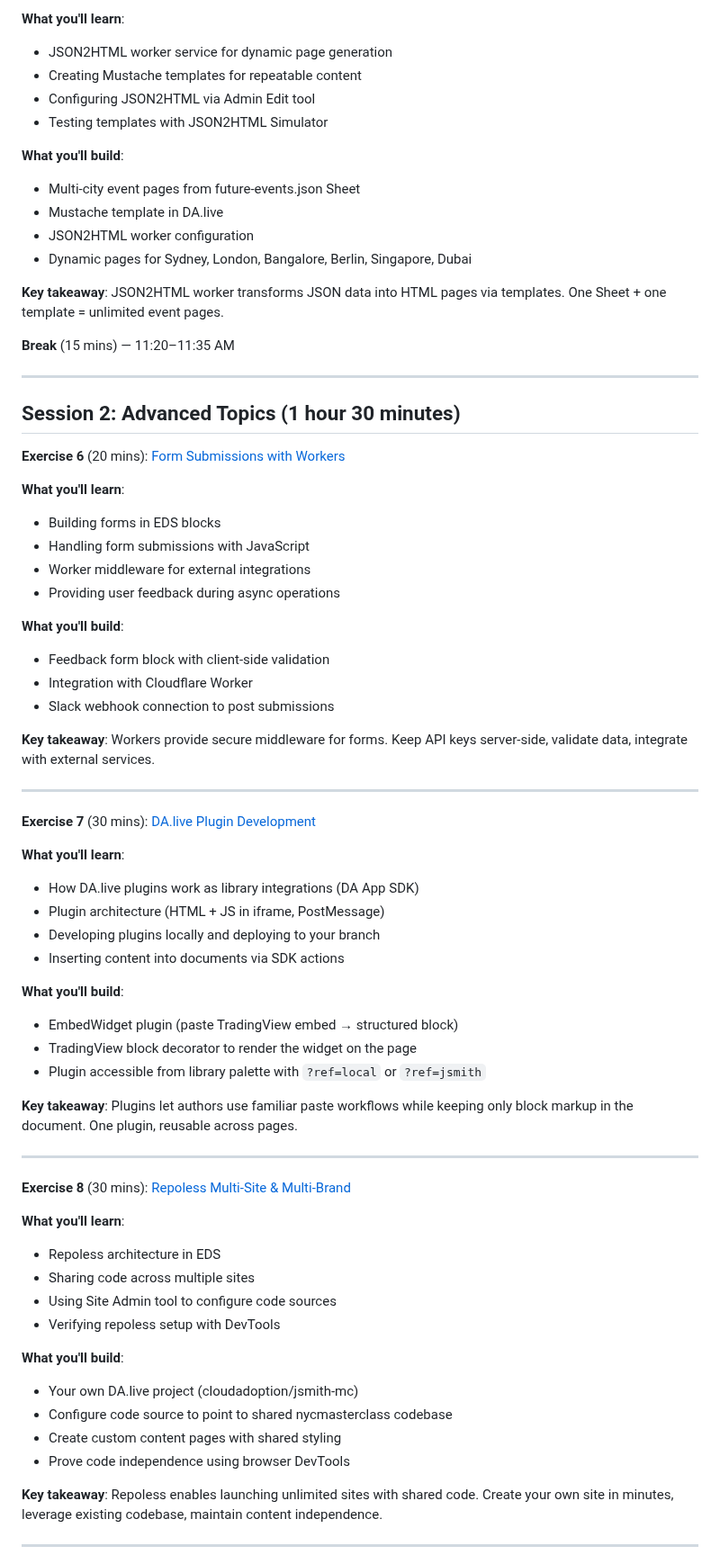
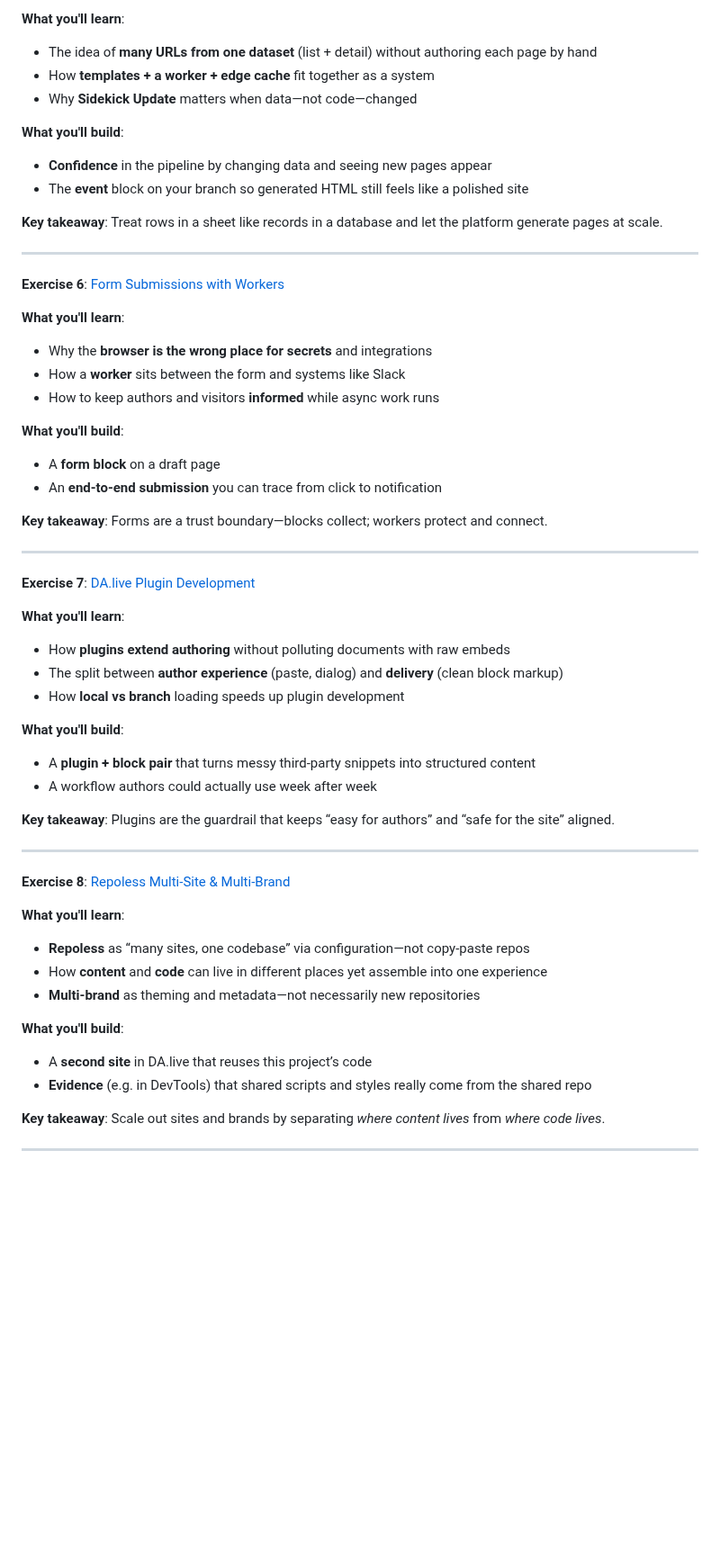
Before and after one commit to cloudadoption/nycmasterclass, a Markdown page: labs/README.md, the part around one of its changes. Shown at 90% size. GitHub-like rendering; blank space fills up the shorter version.

Commit message:
refactor: doc clean up to be concise and accurate

```diff
--- a/labs/README.md
+++ b/labs/README.md
@@ -139,73 +86,59 @@ By the end of this lab, you'll understand how to build production-ready websites
 
 **What you'll learn**:
-- JSON2HTML worker service for dynamic page generation
-- Creating Mustache templates for repeatable content
-- Configuring JSON2HTML via Admin Edit tool
-- Testing templates with JSON2HTML Simulator
+- The idea of **many URLs from one dataset** (list + detail) without authoring each page by hand
+- How **templates + a worker + edge cache** fit together as a system
+- Why **Sidekick Update** matters when data—not code—changed
 
 **What you'll build**:
-- Multi-city event pages from future-events.json Sheet
-- Mustache template in DA.live
-- JSON2HTML worker configuration
-- Dynamic pages for Sydney, London, Bangalore, Berlin, Singapore, Dubai
+- **Confidence** in the pipeline by changing data and seeing new pages appear
+- The **event** block on your branch so generated HTML still feels like a polished site
 
-**Key takeaway**: JSON2HTML worker transforms JSON data into HTML pages via templates. One Sheet + one template = unlimited event pages.
-
-**Break** (15 mins) — 11:20–11:35 AM
+**Key takeaway**: Treat rows in a sheet like records in a database and let the platform generate pages at scale.
 
 ---
 
-## Session 2: Advanced Topics (1 hour 30 minutes)
-
-**Exercise 6** (20 mins): [Form Submissions with Workers](exercise6/instructions.md)
+**Exercise 6**: [Form Submissions with Workers](exercise6/instructions.md)
 
 **What you'll learn**:
-- Building forms in EDS blocks
-- Handling form submissions with JavaScript
-- Worker middleware for external integrations
-- Providing user feedback during async operations
+- Why the **browser is the wrong place for secrets** and integrations
+- How a **worker** sits between the form and systems like Slack
+- How to keep authors and visitors **informed** while async work runs
 
 **What you'll build**:
-- Feedback form block with client-side validation
-- Integration with Cloudflare Worker
-- Slack webhook connection to post submissions
+- A **form block** on a draft page
+- An **end-to-end submission** you can trace from click to notification
 
-**Key takeaway**: Workers provide secure middleware for forms. Keep API keys server-side, validate data, integrate with external services.
+**Key takeaway**: Forms are a trust boundary—blocks collect; workers protect and connect.
 
 ---
 
-**Exercise 7** (30 mins): [DA.live Plugin Development](exercise7/instructions.md)
+**Exercise 7**: [DA.live Plugin Development](exercise7/instructions.md)
 
 **What you'll learn**:
-- How DA.live plugins work as library integrations (DA App SDK)
-- Plugin architecture (HTML + JS in iframe, PostMessage)
-- Developing plugins locally and deploying to your branch
-- Inserting content into documents via SDK actions
+- How **plugins extend authoring** without polluting documents with raw embeds
+- The split between **author experience** (paste, dialog) and **delivery** (clean block markup)
+- How **local vs branch** loading speeds up plugin development
 
 **What you'll build**:
-- EmbedWidget plugin (paste TradingView embed → structured block)
-- TradingView block decorator to render the widget on the page
-- Plugin accessible from library palette with `?ref=local` or `?ref=jsmith`
+- A **plugin + block pair** that turns messy third-party snippets into structured content
+- A workflow authors could actually use week after week
 
-**Key takeaway**: Plugins let authors use familiar paste workflows while keeping only block markup in the document. One plugin, reusable across pages.
+**Key takeaway**: Plugins are the guardrail that keeps “easy for authors” and “safe for the site” aligned.
 
 ---
 
-**Exercise 8** (30 mins): [Repoless Multi-Site & Multi-Brand](exercise8/instructions.md)
+**Exercise 8**: [Repoless Multi-Site & Multi-Brand](exercise8/instructions.md)
 
 **What you'll learn**:
-- Repoless architecture in EDS
-- Sharing code across multiple sites
-- Using Site Admin tool to configure code sources
-- Verifying repoless setup with DevTools
+- **Repoless** as “many sites, one codebase” via configuration—not copy-paste repos
+- How **content** and **code** can live in different places yet assemble into one experience
+- **Multi-brand** as theming and metadata—not necessarily new repositories
 
 **What you'll build**:
-- Your own DA.live project (cloudadoption/jsmith-mc)
-- Configure code source to point to shared nycmasterclass codebase
-- Create custom content pages with shared styling
-- Prove code independence using browser DevTools
+- A **second site** in DA.live that reuses this project’s code
+- **Evidence** (e.g. in DevTools) that shared scripts and styles really come from the shared repo
 
-**Key takeaway**: Repoless enables launching unlimited sites with shared code. Create your own site in minutes, leverage existing codebase, maintain content independence.
+**Key takeaway**: Scale out sites and brands by separating *where content lives* from *where code lives*.
 
 ---
 
```
Also changed, not shown: other parts of labs/README.md (+35 -137 lines), labs/exercise4/instructions.md (+2 -2 lines), labs/exercise5/instructions.md (+3 -3 lines).
